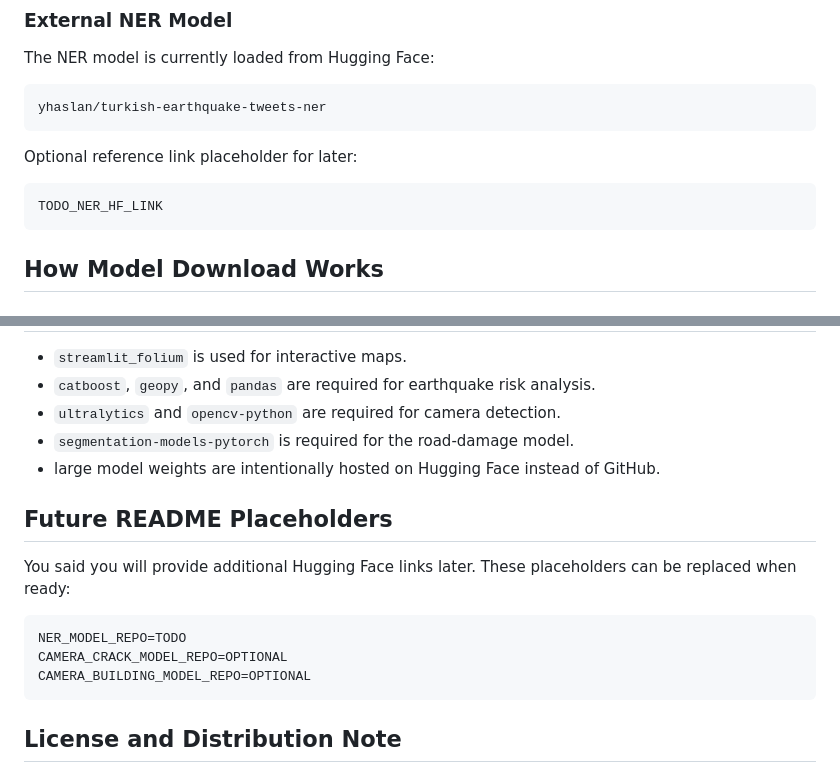
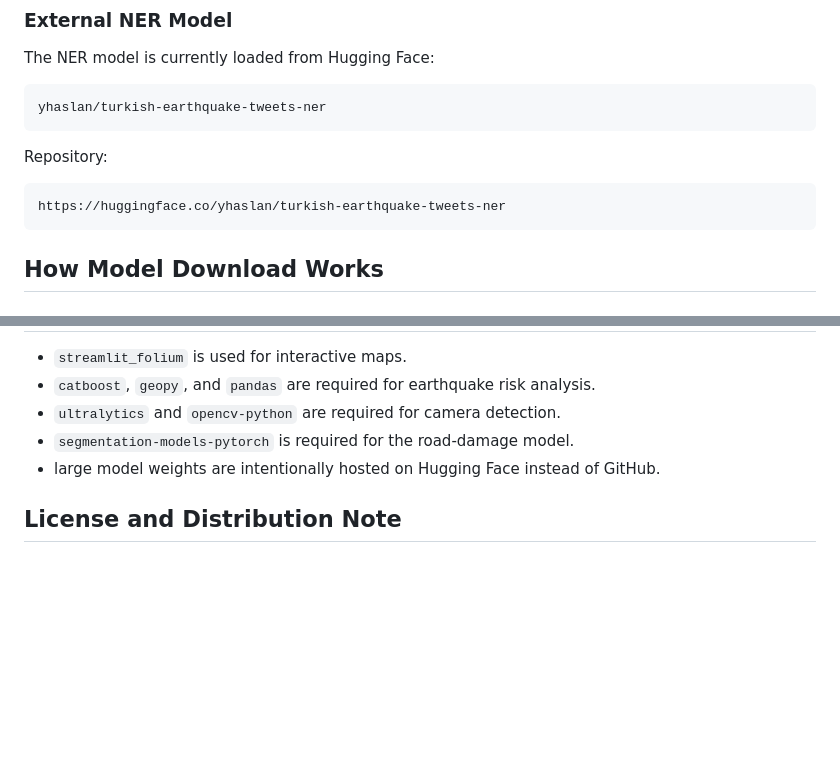
Before and after one commit to Femrei/QuakeMindDev, a Markdown page: README.md, 2 parts joined by grey strips. GitHub-like rendering; blank space fills up the shorter version.

Commit message:
Polish README for release

````diff
--- a/README.md
+++ b/README.md
@@ -256,10 +256,10 @@ The NER model is currently loaded from Hugging Face:
 yhaslan/turkish-earthquake-tweets-ner
 ```
 
-Optional reference link placeholder for later:
+Repository:
 
 ```text
-TODO_NER_HF_LINK
+https://huggingface.co/yhaslan/turkish-earthquake-tweets-ner
 ```
 
 ## How Model Download Works
@@ -338,16 +338,6 @@ Utbird/dispath_optimized_mitb4_focal_dice30
 - `segmentation-models-pytorch` is required for the road-damage model.
 - large model weights are intentionally hosted on Hugging Face instead of GitHub.
 
-## Future README Placeholders
-
-You said you will provide additional Hugging Face links later. These placeholders can be replaced when ready:
-
-```text
-NER_MODEL_REPO=TODO
-CAMERA_CRACK_MODEL_REPO=OPTIONAL
-CAMERA_BUILDING_MODEL_REPO=OPTIONAL
-```
-
 ## License and Distribution Note
 
 Please verify the redistribution rights, training data constraints, and model licenses before publishing model weights broadly. This is especially important for any external or third-party models referenced by the project.
````
